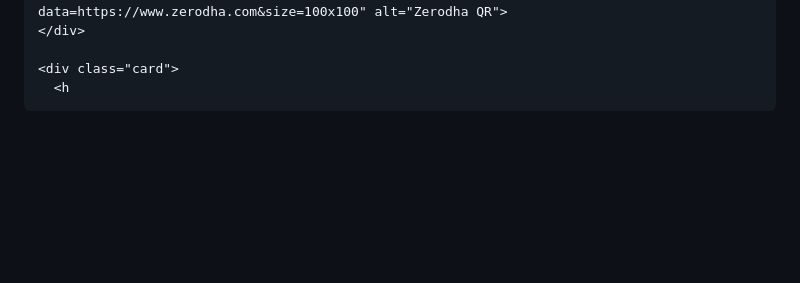
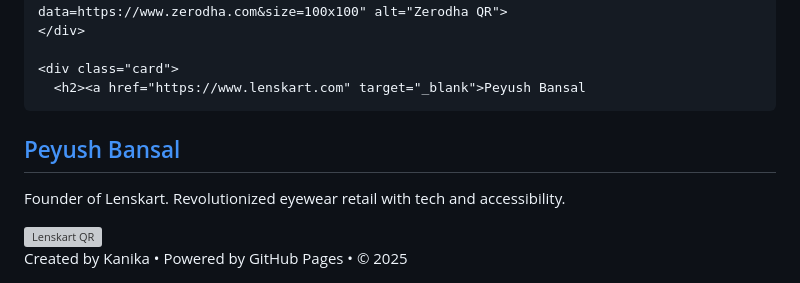
Before and after one commit to goatagniva/Indian-Enterpreneur, a Markdown page: README.md, the part around the change printed below. GitHub-like rendering; blank space fills up the shorter version; grey boxes are pictures that could not be loaded.

```diff
--- a/README.md
+++ b/README.md
@@ -154,4 +153,17 @@
     </div>
 
     <div class="card">
-      <h
+      <h2><a href="https://www.lenskart.com" target="_blank">Peyush Bansal
+<div class="card">
+      <h2><a href="https://www.lenskart.com" target="_blank">Peyush Bansal</a></h2>
+      <p>Founder of Lenskart. Revolutionized eyewear retail with tech and accessibility.</p>
+      <img class="qr" src="https://api.qrserver.com/v1/create-qr-code/?data=https://www.lenskart.com&size=100x100" alt="Lenskart QR">
+    </div>
+  </div>
+
+  <footer>
+    Created by Kanika • Powered by GitHub Pages • © 2025
+  </footer>
+
+</body>
+</html>
```
Also changed, not shown: other parts of README.md (+0 -1 lines).
